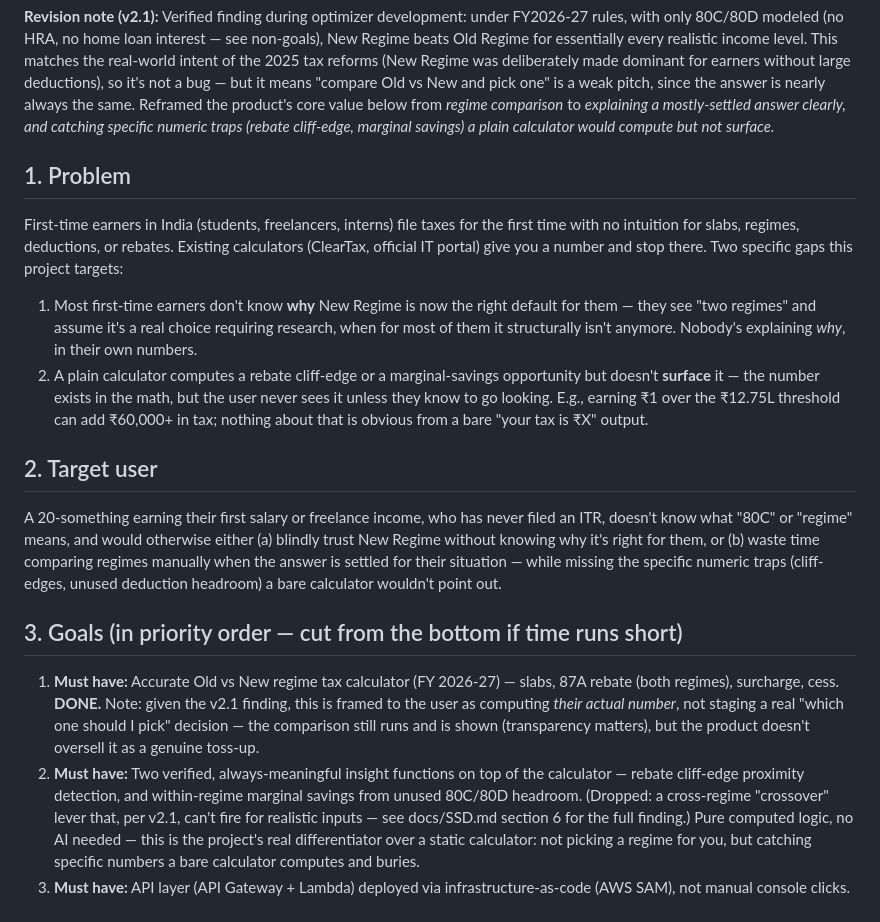
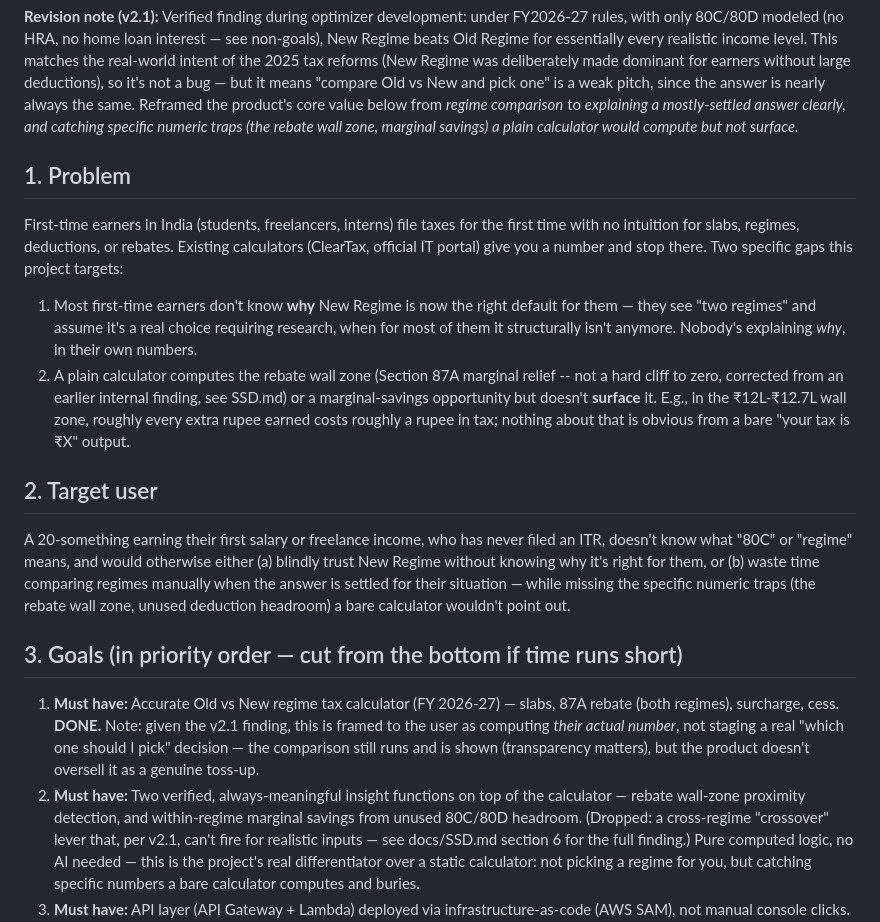
Before and after one commit to abhinav0singh/taxsaathi, a Markdown page: docs/PRD.md, the part around the change. Drawn GitHub-style.

```diff
--- a/docs/PRD.md
+++ b/docs/PRD.md
@@ -20,7 +20,7 @@ without large deductions), so it's not a bug — but it means "compare Old
 vs New and pick one" is a weak pitch, since the answer is nearly always
 the same. Reframed the product's core value below from *regime comparison*
 to *explaining a mostly-settled answer clearly, and catching specific
-numeric traps (rebate cliff-edge, marginal savings) a plain calculator
+numeric traps (the rebate wall zone, marginal savings) a plain calculator
 would compute but not surface.*
 
 ## 1. Problem
@@ -34,11 +34,12 @@ stop there. Two specific gaps this project targets:
    default for them — they see "two regimes" and assume it's a real choice
    requiring research, when for most of them it structurally isn't anymore.
    Nobody's explaining *why*, in their own numbers.
-2. A plain calculator computes a rebate cliff-edge or a marginal-savings
-   opportunity but doesn't **surface** it — the number exists in the math,
-   but the user never sees it unless they know to go looking. E.g., earning
-   ₹1 over the ₹12.75L threshold can add ₹60,000+ in tax; nothing about
-   that is obvious from a bare "your tax is ₹X" output.
+2. A plain calculator computes the rebate wall zone (Section 87A marginal
+   relief -- not a hard cliff to zero, corrected from an earlier internal
+   finding, see SSD.md) or a marginal-savings opportunity but doesn't
+   **surface** it. E.g., in the ₹12L-₹12.7L wall zone, roughly every extra
+   rupee earned costs roughly a rupee in tax; nothing about that is obvious
+   from a bare "your tax is ₹X" output.
 
 ## 2. Target user
 
@@ -46,7 +47,7 @@ A 20-something earning their first salary or freelance income, who has never
 filed an ITR, doesn't know what "80C" or "regime" means, and would otherwise
 either (a) blindly trust New Regime without knowing why it's right for them,
 or (b) waste time comparing regimes manually when the answer is settled for
-their situation — while missing the specific numeric traps (cliff-edges,
+their situation — while missing the specific numeric traps (the rebate wall zone,
 unused deduction headroom) a bare calculator wouldn't point out.
 
 ## 3. Goals (in priority order — cut from the bottom if time runs short)
@@ -58,7 +59,7 @@ unused deduction headroom) a bare calculator wouldn't point out.
    comparison still runs and is shown (transparency matters), but the
    product doesn't oversell it as a genuine toss-up.
 2. **Must have:** Two verified, always-meaningful insight functions on top
-   of the calculator — rebate cliff-edge proximity detection, and
+   of the calculator — rebate wall-zone proximity detection, and
    within-regime marginal savings from unused 80C/80D headroom. (Dropped:
    a cross-regime "crossover" lever that, per v2.1, can't fire for
    realistic inputs — see docs/SSD.md section 6 for the full finding.)
```
Also changed, not shown: docs/SSD.md (+47 -7 lines).
